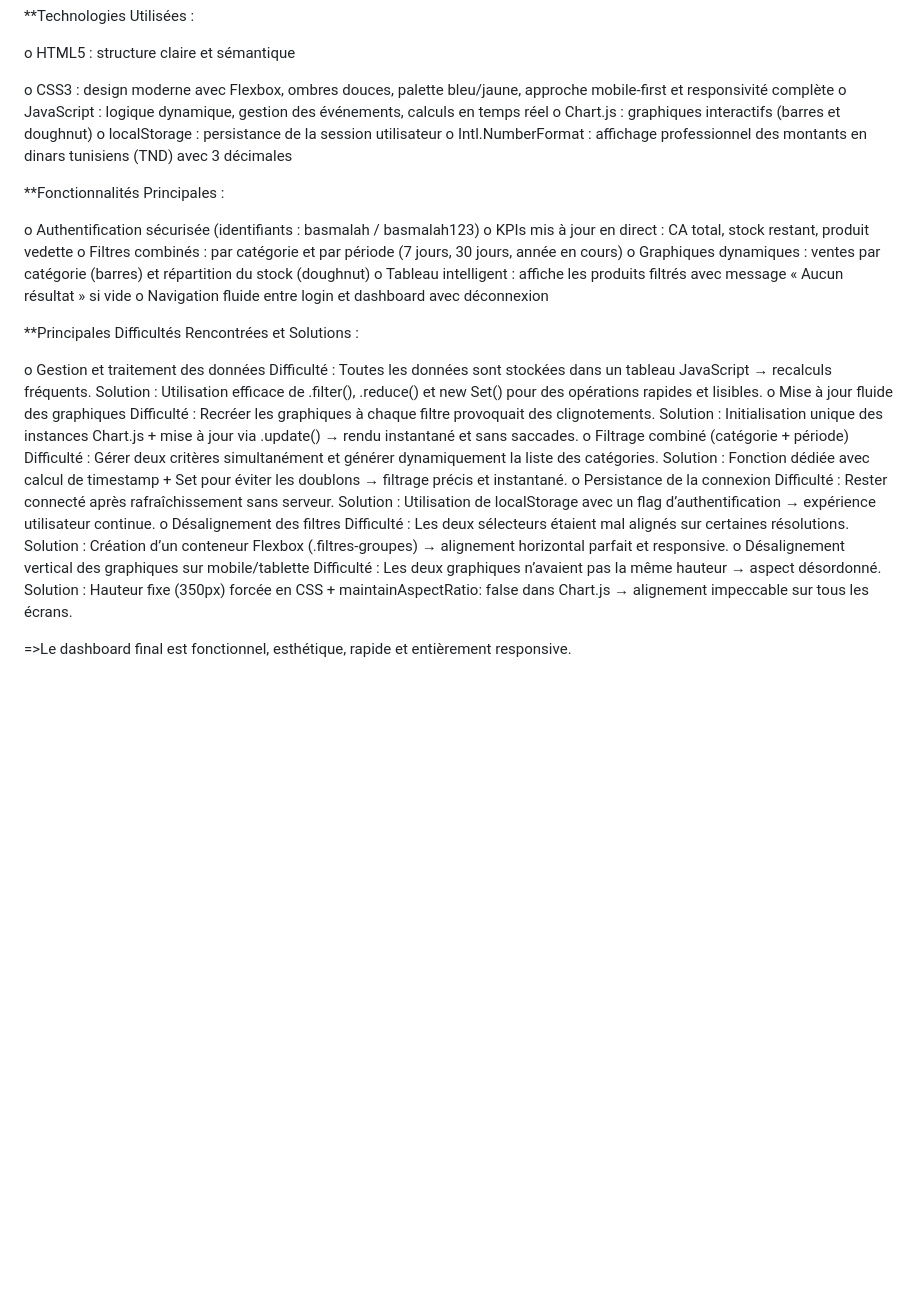
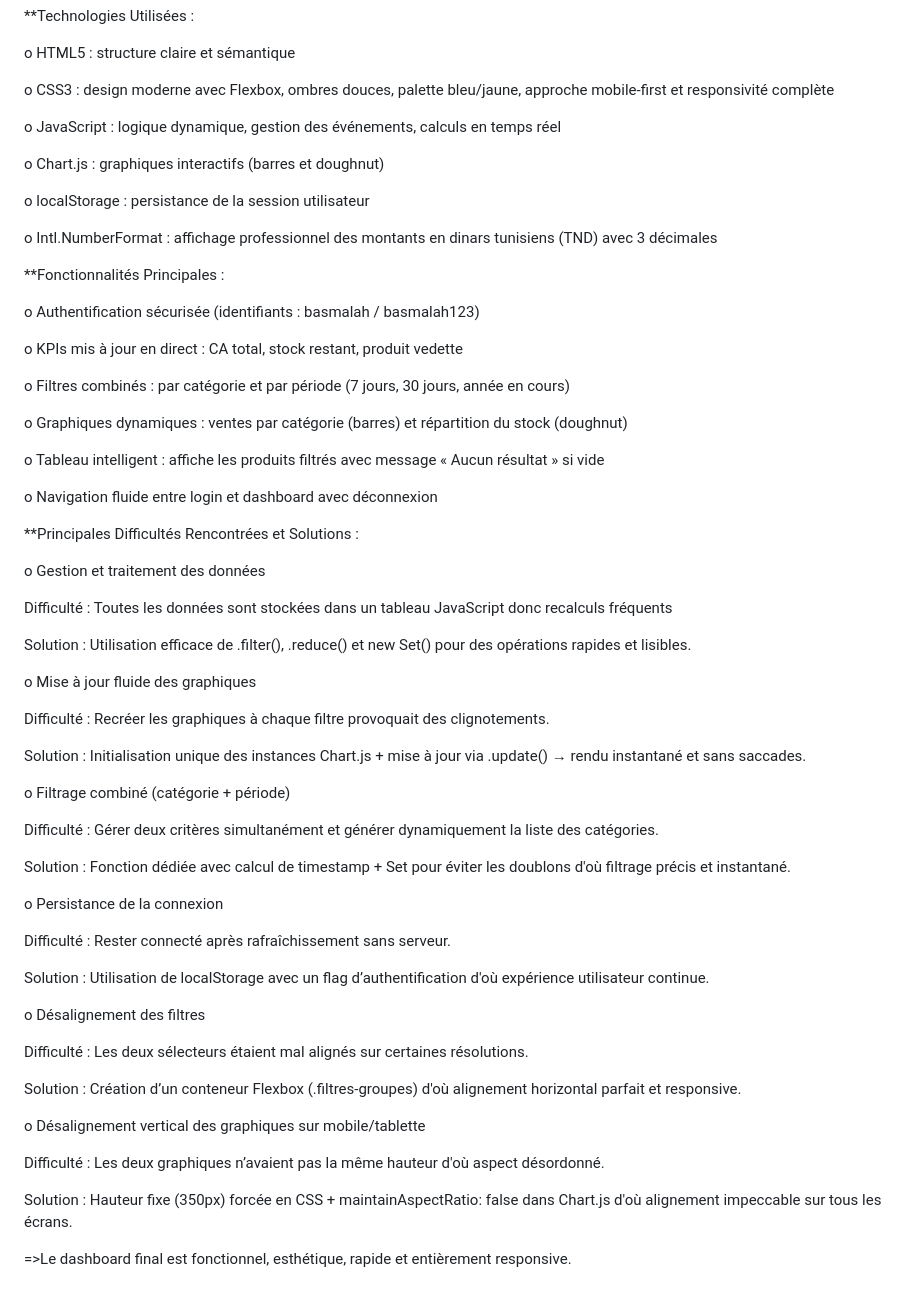
Before and after one commit to basmalah-farjallah/Farjallah_Basmalah_Dashboard_magazine_enLigne, a Markdown page: README.md, the part around the change. GitHub-like rendering; blank space fills up the shorter version.

```diff
--- a/README.md
+++ b/README.md
@@ -10,39 +10,66 @@ Ce projet consiste en la création d’un tableau de bord administratif complet
 o HTML5 : structure claire et sémantique
 
 o CSS3 : design moderne avec Flexbox, ombres douces, palette bleu/jaune, approche mobile-first et responsivité complète
+
 o JavaScript : logique dynamique, gestion des événements, calculs en temps réel
+
 o Chart.js : graphiques interactifs (barres et doughnut)
+
 o localStorage : persistance de la session utilisateur
+
 o Intl.NumberFormat : affichage professionnel des montants en dinars tunisiens (TND) avec 3 décimales
 
 **Fonctionnalités Principales :
 
 o Authentification sécurisée (identifiants : basmalah / basmalah123)
+
 o KPIs mis à jour en direct : CA total, stock restant, produit vedette
+
 o Filtres combinés : par catégorie et par période (7 jours, 30 jours, année en cours)
+
 o Graphiques dynamiques : ventes par catégorie (barres) et répartition du stock (doughnut)
+
 o Tableau intelligent : affiche les produits filtrés avec message « Aucun résultat » si vide
+
 o Navigation fluide entre login et dashboard avec déconnexion
 
 **Principales Difficultés Rencontrées et Solutions :
 
 o Gestion et traitement des données
-Difficulté : Toutes les données sont stockées dans un tableau JavaScript → recalculs fréquents.
+
+Difficulté : Toutes les données sont stockées dans un tableau JavaScript donc recalculs fréquents
+
 Solution : Utilisation efficace de .filter(), .reduce() et new Set() pour des opérations rapides et lisibles.
+
 o Mise à jour fluide des graphiques
+
 Difficulté : Recréer les graphiques à chaque filtre provoquait des clignotements.
+
 Solution : Initialisation unique des instances Chart.js + mise à jour via .update() → rendu instantané et sans saccades.
+
 o Filtrage combiné (catégorie + période)
+
 Difficulté : Gérer deux critères simultanément et générer dynamiquement la liste des catégories.
-Solution : Fonction dédiée avec calcul de timestamp + Set pour éviter les doublons → filtrage précis et instantané.
+
+Solution : Fonction dédiée avec calcul de timestamp + Set pour éviter les doublons d'où filtrage précis et instantané.
+
 o Persistance de la connexion
+
 Difficulté : Rester connecté après rafraîchissement sans serveur.
-Solution : Utilisation de localStorage avec un flag d’authentification → expérience utilisateur continue.
+
+Solution : Utilisation de localStorage avec un flag d’authentification d'où expérience utilisateur continue.
+
 o Désalignement des filtres
+
 Difficulté : Les deux sélecteurs étaient mal alignés sur certaines résolutions.
-Solution : Création d’un conteneur Flexbox (.filtres-groupes) → alignement horizontal parfait et responsive.
+
+Solution : Création d’un conteneur Flexbox (.filtres-groupes) d'où alignement horizontal parfait
+et responsive.
+
 o Désalignement vertical des graphiques sur mobile/tablette
-Difficulté : Les deux graphiques n’avaient pas la même hauteur → aspect désordonné.
-Solution : Hauteur fixe (350px) forcée en CSS + maintainAspectRatio: false dans Chart.js → alignement impeccable sur tous les écrans.
+
+Difficulté : Les deux graphiques n’avaient pas la même hauteur d'où aspect désordonné.
+
+Solution : Hauteur fixe (350px) forcée en CSS + maintainAspectRatio: false dans Chart.js d'où alignement impeccable sur tous les écrans.
 
 =>Le dashboard final est fonctionnel, esthétique, rapide et entièrement responsive.
```
